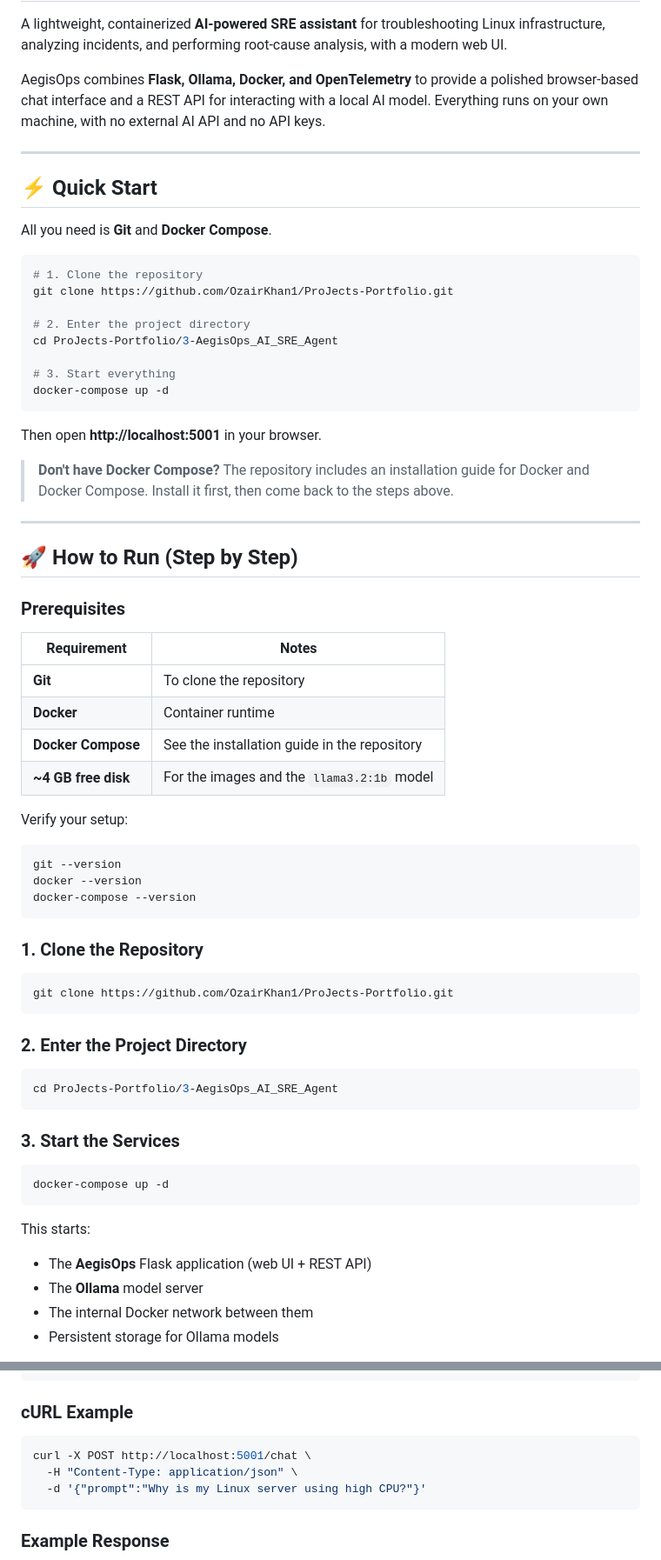
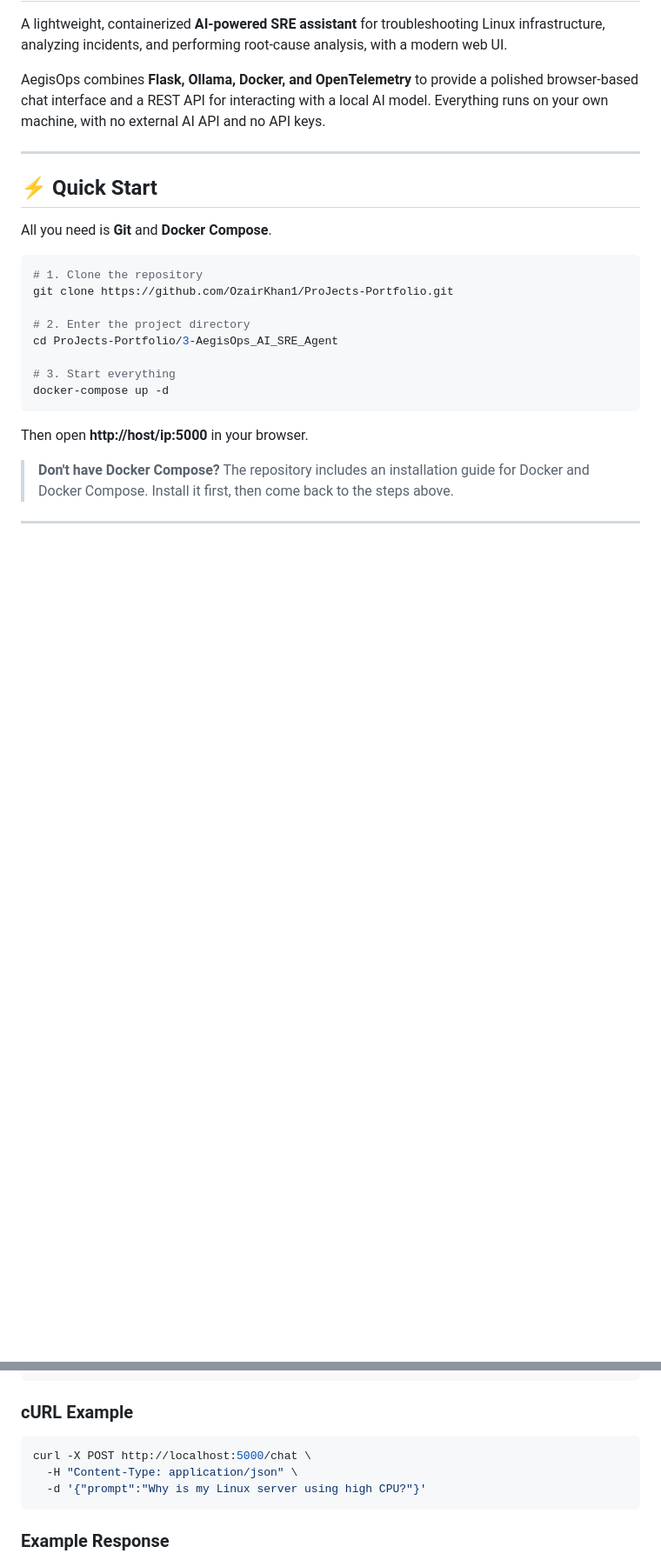
Before and after one commit to OzairKhan1/ProJects-Portfolio, a Markdown page: 3-AegisOps_AI_SRE_Agent/README.md, 2 parts joined by grey strips. Shown at 87% size. Drawn GitHub-style; blank space fills up the shorter version.

````diff
--- a/3-AegisOps_AI_SRE_Agent/README.md
+++ b/3-AegisOps_AI_SRE_Agent/README.md
@@ -21,53 +21,8 @@ cd ProJects-Portfolio/3-AegisOps_AI_SRE_Agent
 docker-compose up -d
 ```
 
-Then open **http://localhost:5001** in your browser.
+Then open **http://host/ip:5000** in your browser.
 
 > **Don't have Docker Compose?** The repository includes an installation guide for Docker and Docker Compose. Install it first, then come back to the steps above.
 
 ---
-
-## 🚀 How to Run (Step by Step)
-
-### Prerequisites
-
-| Requirement        | Notes                                                        |
-| ------------------ | ------------------------------------------------------------ |
-| **Git**            | To clone the repository                                      |
-| **Docker**         | Container runtime                                            |
-| **Docker Compose** | See the installation guide in the repository                 |
-| **~4 GB free disk** | For the images and the `llama3.2:1b` model                  |
-
-Verify your setup:
-
-```bash
-git --version
-docker --version
-docker-compose --version
-```
-
-### 1. Clone the Repository
-
-```bash
-git clone https://github.com/OzairKhan1/ProJects-Portfolio.git
-```
-
-### 2. Enter the Project Directory
-
-```bash
-cd ProJects-Portfolio/3-AegisOps_AI_SRE_Agent
-```
-
-### 3. Start the Services
-
-```bash
-docker-compose up -d
-```
-
-This starts:
-
-* The **AegisOps** Flask application (web UI + REST API)
-* The **Ollama** model server
-* The internal Docker network between them
-* Persistent storage for Ollama models
-
@@ -255,7 +183,7 @@ POST /chat
 ### cURL Example
 
 ```bash
-curl -X POST http://localhost:5001/chat \
+curl -X POST http://localhost:5000/chat \
   -H "Content-Type: application/json" \
   -d '{"prompt":"Why is my Linux server using high CPU?"}'
 ```
````
Also changed, not shown: other parts of 3-AegisOps_AI_SRE_Agent/README.md (+0 -40 lines).
